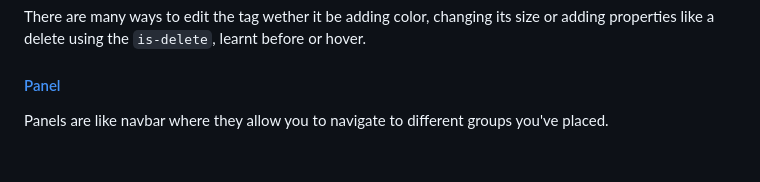
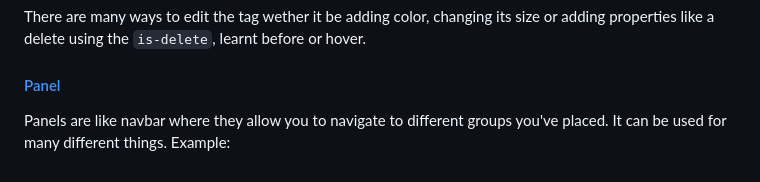
Before and after one commit to hensons6240/sep10-freedom-project, a Markdown page: tool/learning-log.md, the part around the change. GitHub-like rendering.

Commit message:
Thu, Apr 16, 2026, 9:36 AM -04:00

````diff
--- a/tool/learning-log.md
+++ b/tool/learning-log.md
@@ -62,7 +62,8 @@ Code:
 ```
 There are many ways to edit the tag wether it be adding color, changing its size or adding properties like a delete using the `is-delete`, learnt before or hover.
 #### [Panel](https://bulma.io/documentation/components/panel/)
-Panels are like navbar where they allow you to navigate to different groups you've placed.
+Panels are like navbar where they allow you to navigate to different groups you've placed. It can be used for many different things. Example:<br>
+
 
 
 
````
